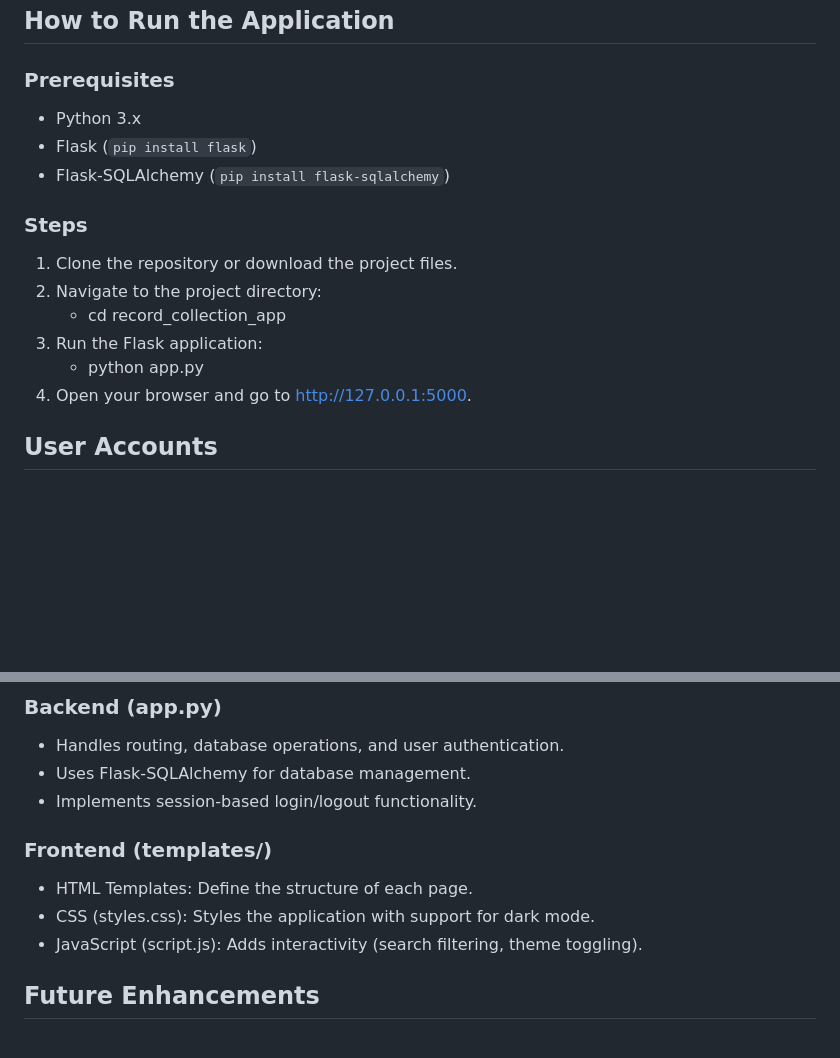
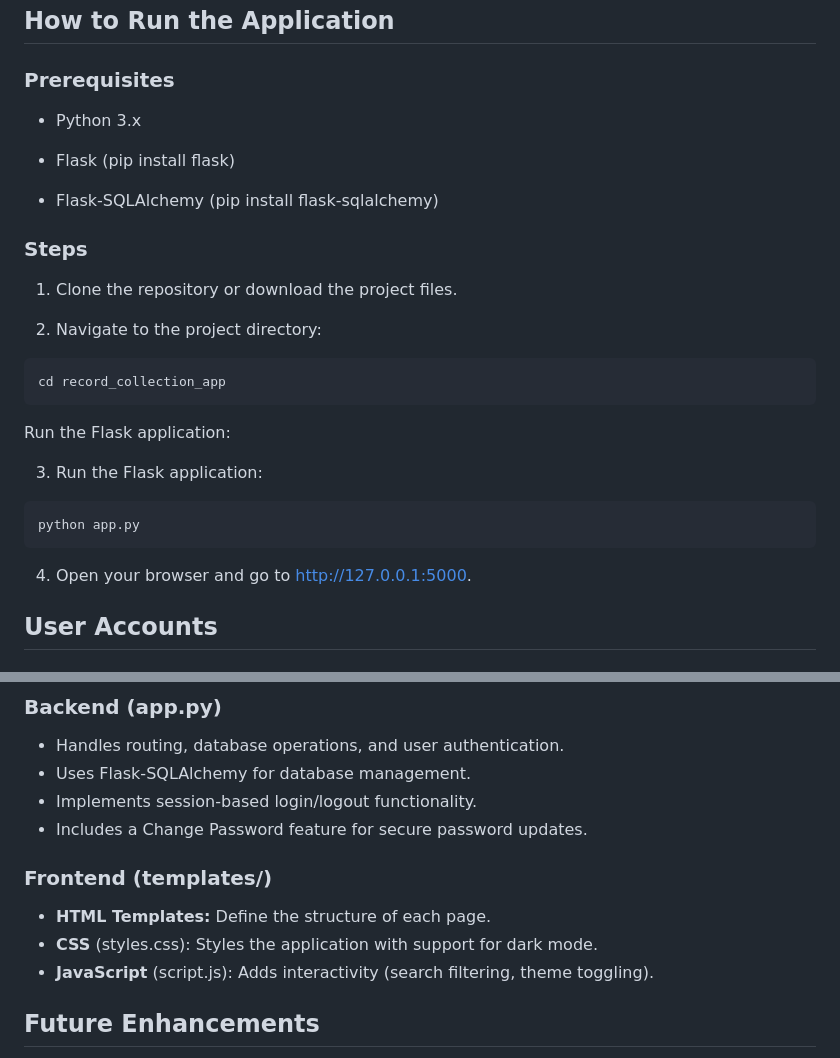
Before and after one commit to Jocke44/record-collection-app, a Markdown page: README.md, 2 parts joined by grey strips. Rendered like a GitHub page; blank space fills up the shorter version.

````diff
--- a/README.md
+++ b/README.md
@@ -66,17 +70,28 @@ record_collection_app/
 ## How to Run the Application
 
 ### Prerequisites
-- Python 3.x
-- Flask (`pip install flask`)
-- Flask-SQLAlchemy (`pip install flask-sqlalchemy`)
+* Python 3.x
+
+* Flask (pip install flask)
+
+* Flask-SQLAlchemy (pip install flask-sqlalchemy)
 
 ### Steps
 1. Clone the repository or download the project files.
+
 2. Navigate to the project directory:
-   - cd record_collection_app
+
+```bash
+cd record_collection_app
+```
+Run the Flask application:
+
 3. Run the Flask application:
-   - python app.py
+```bash
+python app.py
+```
 4. Open your browser and go to http://127.0.0.1:5000.
+
 
 ## User Accounts
 ### Admin User
@@ -94,11 +109,12 @@ record_collection_app/
 * Handles routing, database operations, and user authentication.
 * Uses Flask-SQLAlchemy for database management.
 * Implements session-based login/logout functionality.
+* Includes a Change Password feature for secure password updates.
 
 ### Frontend (templates/)
-* HTML Templates: Define the structure of each page.
-* CSS (styles.css): Styles the application with support for dark mode.
-* JavaScript (script.js): Adds interactivity (search filtering, theme toggling).
+* __HTML Templates:__ Define the structure of each page.
+* __CSS__ (styles.css): Styles the application with support for dark mode.
+* __JavaScript__ (script.js): Adds interactivity (search filtering, theme toggling).
 
 ## Future Enhancements
 * Add user registration functionality.
````
Also changed, not shown: other parts of README.md (+51 -47 lines).
